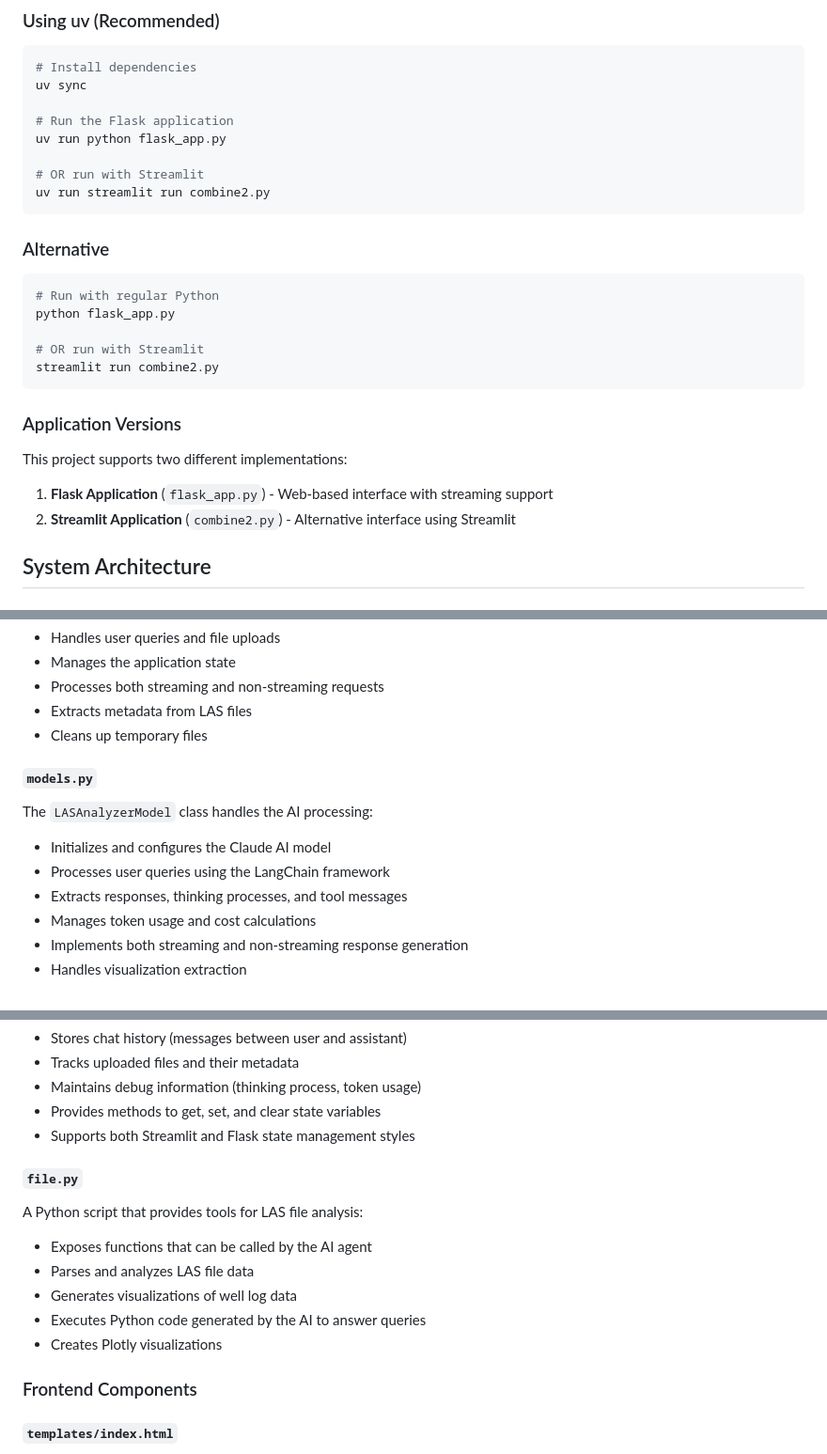
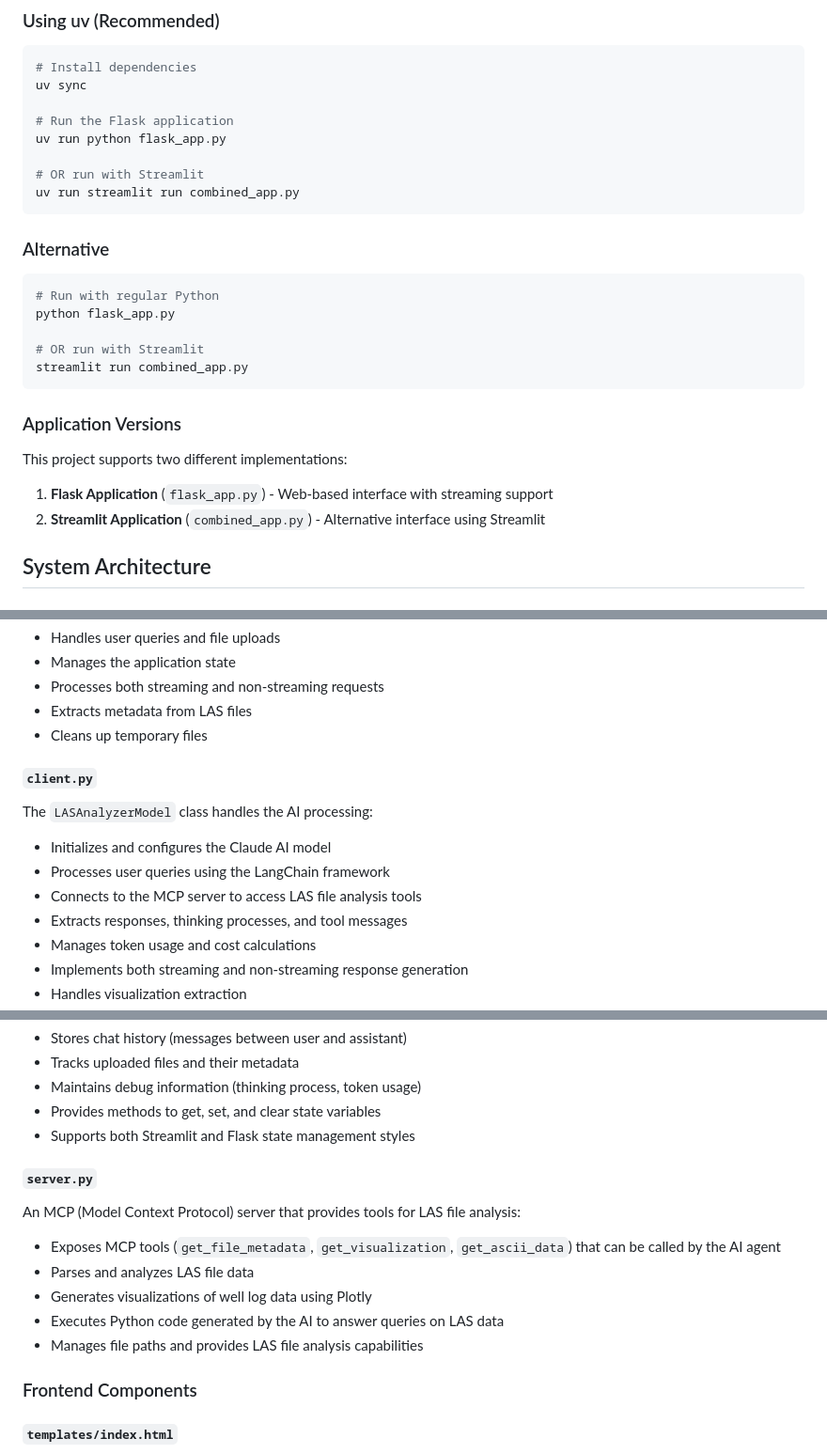
Before and after one commit to h4r1yzz/mcp_langchain, a Markdown page: README.md, 3 parts joined by grey strips. Shown at 94% size. Rendered like a GitHub page.

Commit message:
fix: readme files

````diff
--- a/README.md
+++ b/README.md
@@ -25,7 +25,7 @@ uv sync
 uv run python flask_app.py
 
 # OR run with Streamlit
-uv run streamlit run combine2.py
+uv run streamlit run combined_app.py
 ```
 
 ### Alternative
@@ -34,7 +34,7 @@ uv run streamlit run combine2.py
 python flask_app.py
 
 # OR run with Streamlit
-streamlit run combine2.py
+streamlit run combined_app.py
 ```
 
 ### Application Versions
@@ -42,7 +42,7 @@ streamlit run combine2.py
 This project supports two different implementations:
 
 1. **Flask Application** (`flask_app.py`) - Web-based interface with streaming support
-2. **Streamlit Application** (`combine2.py`) - Alternative interface using Streamlit
+2. **Streamlit Application** (`combined_app.py`) - Alternative interface using Streamlit
 
 ## System Architecture
 
@@ -67,12 +67,13 @@ The `LASChatController` class serves as an intermediary between the web interfac
 - Extracts metadata from LAS files
 - Cleans up temporary files
 
-#### `models.py`
+#### `client.py`
 
 The `LASAnalyzerModel` class handles the AI processing:
 
 - Initializes and configures the Claude AI model
 - Processes user queries using the LangChain framework
+- Connects to the MCP server to access LAS file analysis tools
 - Extracts responses, thinking processes, and tool messages
 - Manages token usage and cost calculations
 - Implements both streaming and non-streaming response generation
@@ -88,15 +89,15 @@ The `StateManager` class manages application state:
 - Provides methods to get, set, and clear state variables
 - Supports both Streamlit and Flask state management styles
 
-#### `file.py`
+#### `server.py`
 
-A Python script that provides tools for LAS file analysis:
+An MCP (Model Context Protocol) server that provides tools for LAS file analysis:
 
-- Exposes functions that can be called by the AI agent
+- Exposes MCP tools (`get_file_metadata`, `get_visualization`, `get_ascii_data`) that can be called by the AI agent
 - Parses and analyzes LAS file data
-- Generates visualizations of well log data
-- Executes Python code generated by the AI to answer queries
-- Creates Plotly visualizations
+- Generates visualizations of well log data using Plotly
+- Executes Python code generated by the AI to answer queries on LAS data
+- Manages file paths and provides LAS file analysis capabilities
 
 ### Frontend Components
 
````
